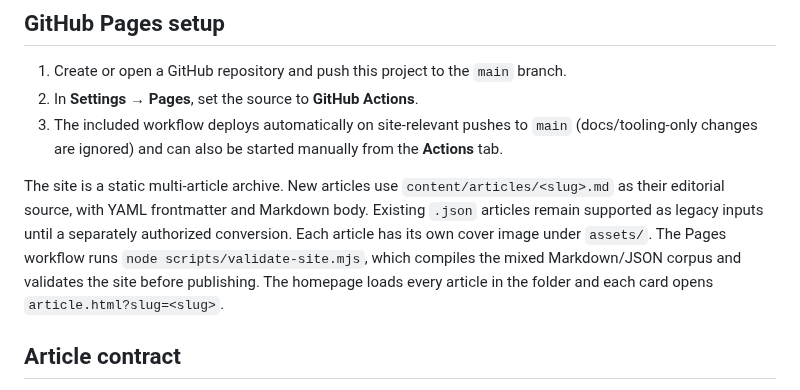
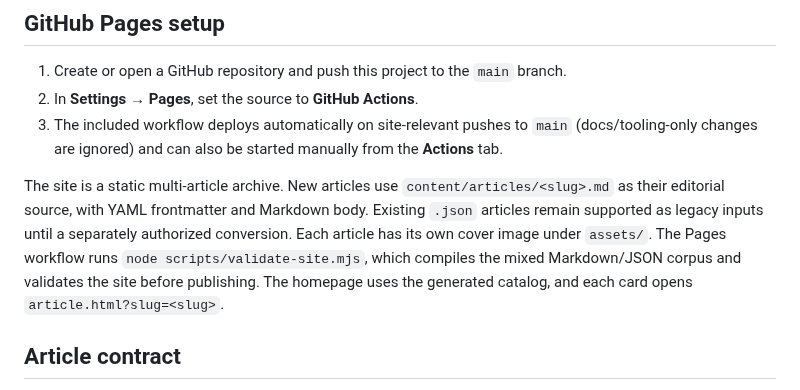
Before and after one commit to joaovpimenta/tech-topics, a Markdown page: README.md, the part around the change. Rendered like a GitHub page.

Commit message:
Describe catalog loading accurately

```diff
--- a/README.md
+++ b/README.md
@@ -24,7 +24,7 @@ Articles are sorted by valid `publishedAt` dates, newest first, both during the
 2. In **Settings → Pages**, set the source to **GitHub Actions**.
 3. The included workflow deploys automatically on site-relevant pushes to `main` (docs/tooling-only changes are ignored) and can also be started manually from the **Actions** tab.
 
-The site is a static multi-article archive. New articles use `content/articles/<slug>.md` as their editorial source, with YAML frontmatter and Markdown body. Existing `.json` articles remain supported as legacy inputs until a separately authorized conversion. Each article has its own cover image under `assets/`. The Pages workflow runs `node scripts/validate-site.mjs`, which compiles the mixed Markdown/JSON corpus and validates the site before publishing. The homepage loads every article in the folder and each card opens `article.html?slug=<slug>`.
+The site is a static multi-article archive. New articles use `content/articles/<slug>.md` as their editorial source, with YAML frontmatter and Markdown body. Existing `.json` articles remain supported as legacy inputs until a separately authorized conversion. Each article has its own cover image under `assets/`. The Pages workflow runs `node scripts/validate-site.mjs`, which compiles the mixed Markdown/JSON corpus and validates the site before publishing. The homepage uses the generated catalog, and each card opens `article.html?slug=<slug>`.
 
 ## Article contract
 
```
